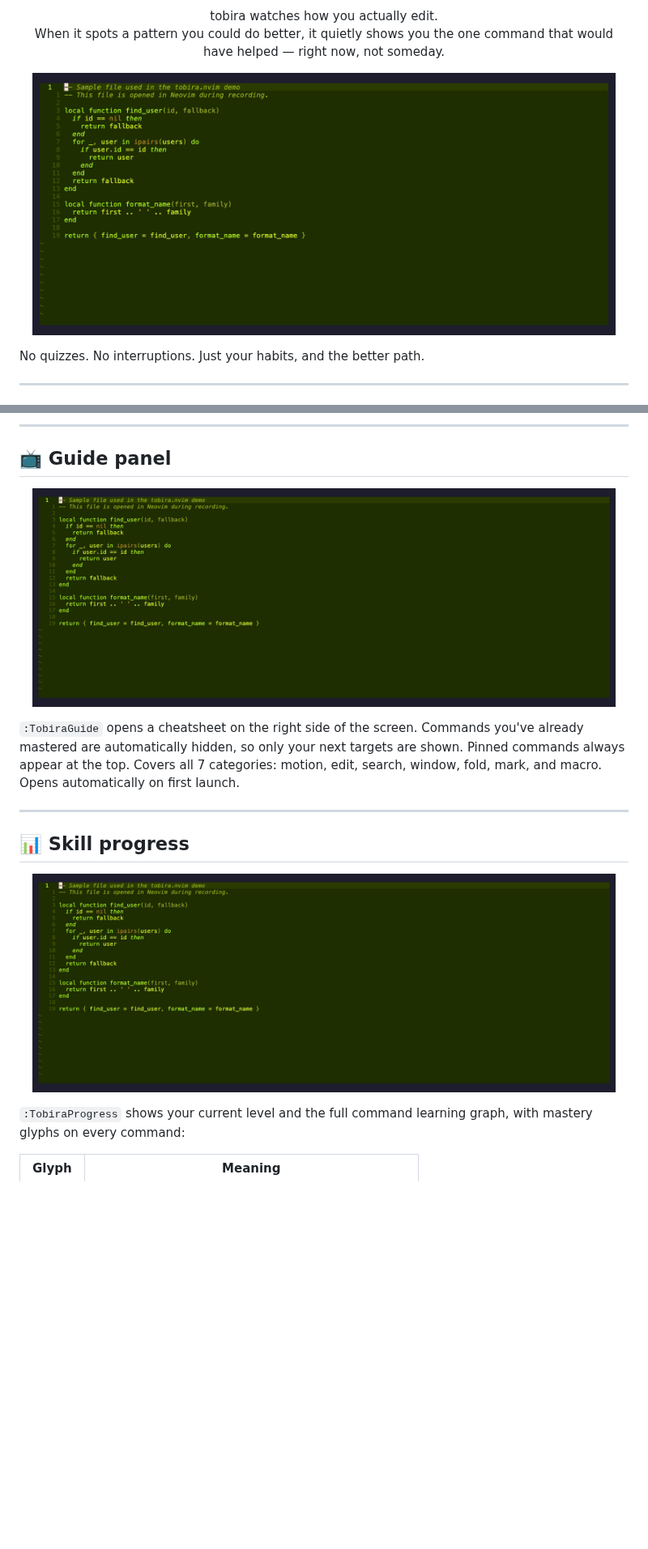
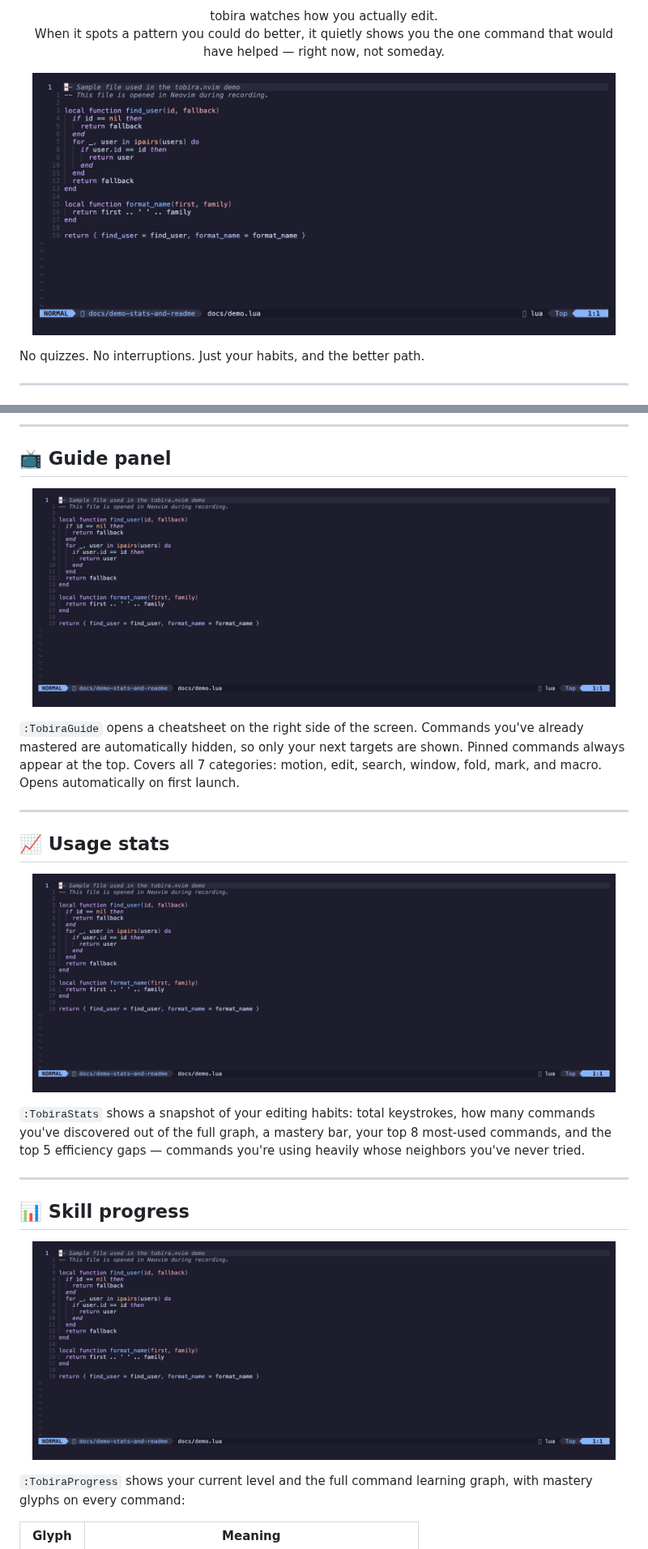
Before and after one commit to kamegoro/tobira.nvim, a Markdown page: README.md, 2 parts joined by grey strips. Shown at 81% size. Drawn GitHub-style; pictures changed too: docs/demo-guide.gif, docs/demo-progress.gif, docs/demo-stats.gif (added); blank space fills up the shorter version.

Commit message:
docs: add :TobiraStats demo, upgrade demo environment, and fix rendering (#64)
* Add :TobiraStats demo tape and gif
* Upgrade demo-init.lua environment (catppuccin, lualine, gitsigns, treesitter, notify) and richer seed usage data
* Regenerate all demo GIFs with correct Catppuccin Mocha colors (previous ones had a blue-channel drop that produced a yellow-green cast)
* Add TOBIRA_DEMO_IDLE env switch so guide/progress/stats/combined tapes disable ambient + pattern-based suggestions and don't overlap the demoed panel
* demo-suggest.tape unchanged (auto-suggestion is the point of that demo)

```diff
--- a/README.md
+++ b/README.md
@@ -42,6 +42,16 @@ No quizzes. No interruptions. Just your habits, and the better path.
 </p>
 
 `:TobiraGuide` opens a cheatsheet on the right side of the screen. Commands you've already mastered are automatically hidden, so only your next targets are shown. Pinned commands always appear at the top. Covers all 7 categories: motion, edit, search, window, fold, mark, and macro. Opens automatically on first launch.
+
+---
+
+## 📈 Usage stats
+
+<p align="center">
+  <img src="docs/demo-stats.gif" alt=":TobiraStats usage stats" width="720" />
+</p>
+
+`:TobiraStats` shows a snapshot of your editing habits: total keystrokes, how many commands you've discovered out of the full graph, a mastery bar, your top 8 most-used commands, and the top 5 efficiency gaps — commands you're using heavily whose neighbors you've never tried.
 
 ---
 
```
Also changed, not shown: docs/demo.gif, 7 other files.
